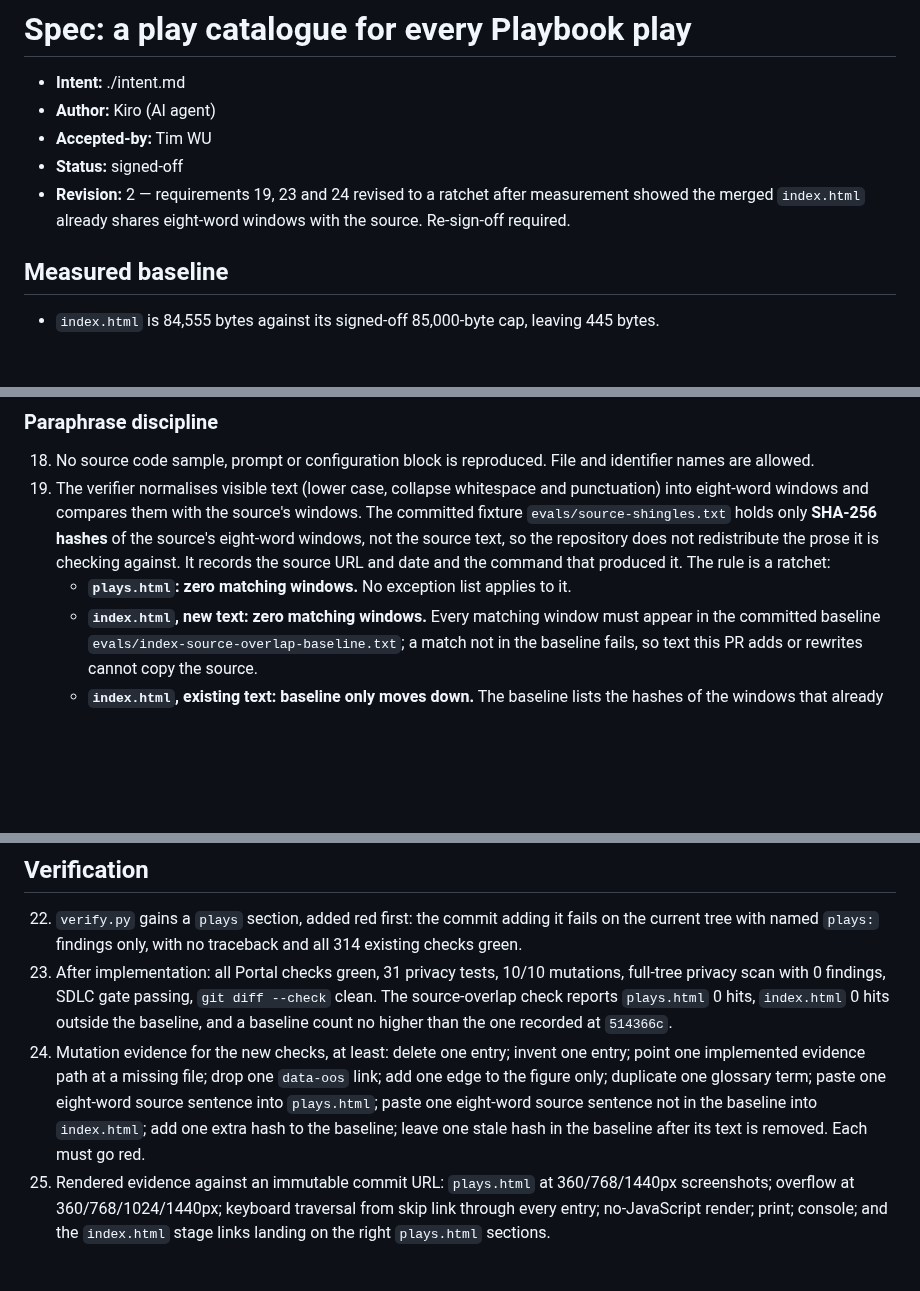
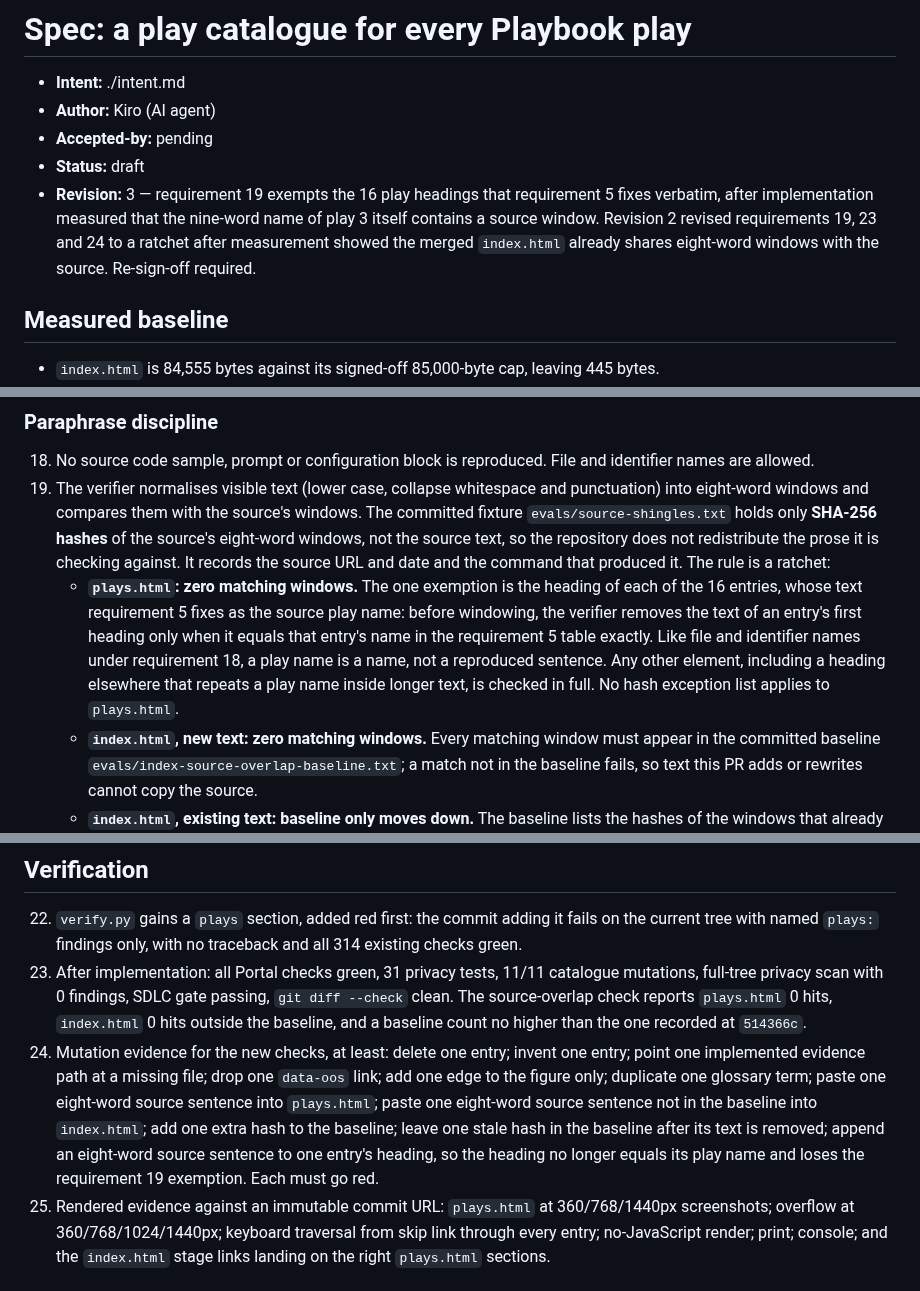
Before and after one commit to timwukp/ai-native-sdlc, a Markdown page: intent/playbook-play-coverage/spec.md, 3 parts joined by grey strips. Drawn GitHub-style; blank space fills up the shorter version.

```diff
--- a/intent/playbook-play-coverage/spec.md
+++ b/intent/playbook-play-coverage/spec.md
@@ -2,10 +2,13 @@
 
 - **Intent:** ./intent.md
 - **Author:** Kiro (AI agent)
-- **Accepted-by:** Tim WU
-- **Status:** signed-off
-- **Revision:** 2 — requirements 19, 23 and 24 revised to a ratchet after measurement showed the
-  merged `index.html` already shares eight-word windows with the source. Re-sign-off required.
+- **Accepted-by:** pending
+- **Status:** draft
+- **Revision:** 3 — requirement 19 exempts the 16 play headings that requirement 5 fixes verbatim,
+  after implementation measured that the nine-word name of play 3 itself contains a source
+  window. Revision 2 revised requirements 19, 23 and 24 to a ratchet after measurement showed
+  the merged `index.html` already shares eight-word windows with the source. Re-sign-off
+  required.
 
 ## Measured baseline
 
@@ -187,7 +190,13 @@ indicators to fill the grid would break the intent's faithfulness constraint.
     not the source text, so the repository does not redistribute the prose it is checking
     against. It records the source URL and date and the command that produced it. The rule is a
     ratchet:
-    - **`plays.html`: zero matching windows.** No exception list applies to it.
+    - **`plays.html`: zero matching windows.** The one exemption is the heading of each of the
+      16 entries, whose text requirement 5 fixes as the source play name: before windowing, the
+      verifier removes the text of an entry's first heading only when it equals that entry's
+      name in the requirement 5 table exactly. Like file and identifier names under
+      requirement 18, a play name is a name, not a reproduced sentence. Any other element,
+      including a heading elsewhere that repeats a play name inside longer text, is checked in
+      full. No hash exception list applies to `plays.html`.
     - **`index.html`, new text: zero matching windows.** Every matching window must appear in the
       committed baseline `evals/index-source-overlap-baseline.txt`; a match not in the baseline
       fails, so text this PR adds or rewrites cannot copy the source.
@@ -215,7 +224,7 @@ indicators to fill the grid would break the intent's faithfulness constraint.
 22. `verify.py` gains a `plays` section, added red first: the commit adding it fails on the
     current tree with named `plays:` findings only, with no traceback and all 314 existing checks
     green.
-23. After implementation: all Portal checks green, 31 privacy tests, 10/10 mutations, full-tree
+23. After implementation: all Portal checks green, 31 privacy tests, 11/11 catalogue mutations, full-tree
     privacy scan with 0 findings, SDLC gate passing, `git diff --check` clean. The source-overlap
     check reports `plays.html` 0 hits, `index.html` 0 hits outside the baseline, and a baseline
     count no higher than the one recorded at `514366c`.
@@ -224,7 +233,8 @@ indicators to fill the grid would break the intent's faithfulness constraint.
     figure only; duplicate one glossary term; paste one eight-word source sentence into
     `plays.html`; paste one eight-word source sentence not in the baseline into `index.html`; add
     one extra hash to the baseline; leave one stale hash in the baseline after its text is
-    removed. Each must go red.
+    removed; append an eight-word source sentence to one entry's heading, so the heading no
+    longer equals its play name and loses the requirement 19 exemption. Each must go red.
 25. Rendered evidence against an immutable commit URL: `plays.html` at 360/768/1440px screenshots;
     overflow at 360/768/1024/1440px; keyboard traversal from skip link through every entry;
     no-JavaScript render; print; console; and the `index.html` stage links landing on the right
```
Also changed, not shown: other parts of intent/playbook-play-coverage/spec.md (+4 -0 lines), intent/playbook-play-coverage/plan.md (+12 -8 lines).
